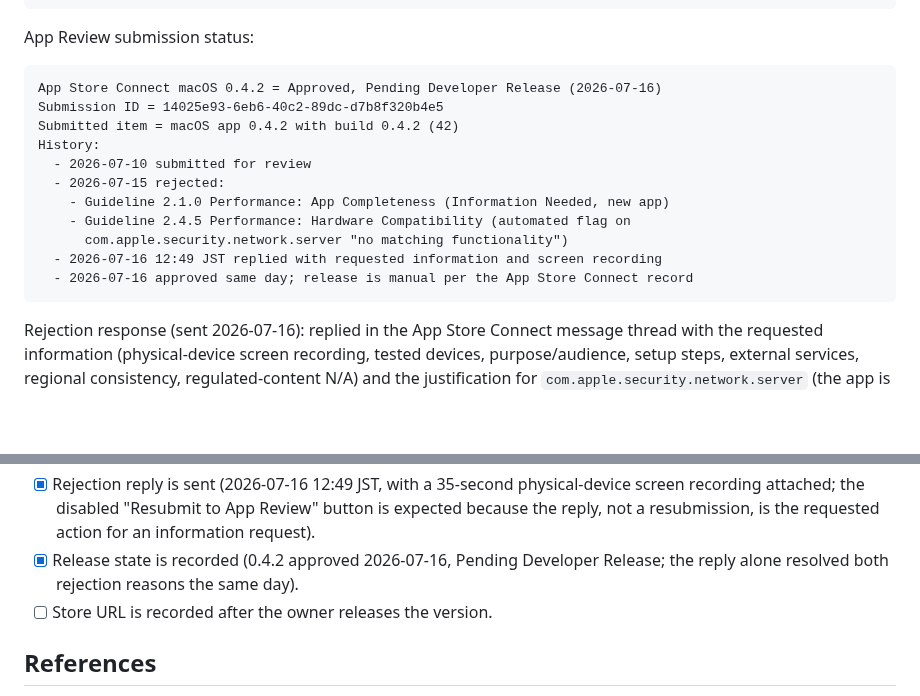
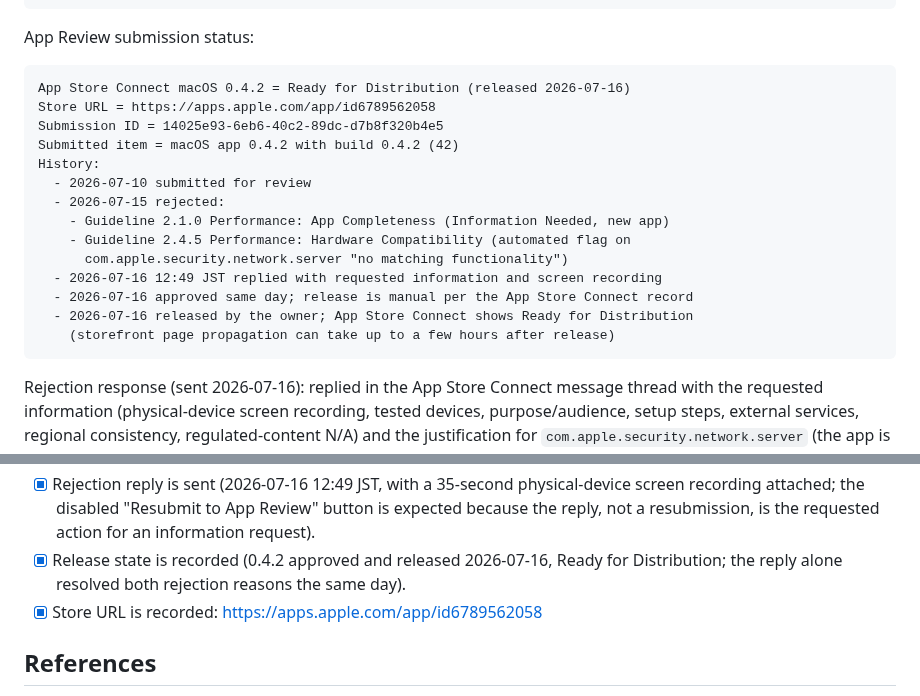
Before and after one commit to arcmanagement/agent-browser-gateway, a Markdown page: docs/app-store-submission.md, 2 parts joined by grey strips. GitHub-like rendering; blank space fills up the shorter version.

Commit message:
Record 0.4.2 release and Store URL
Co-Authored-By: Claude Fable 5 <noreply@anthropic.com>

````diff
--- a/docs/app-store-submission.md
+++ b/docs/app-store-submission.md
@@ -150,7 +150,8 @@ xcrun altool --build-status ... = VALID_BINARY, IMPORT-STATUS: VALID, APP_STORE_
 App Review submission status:
 
 ```text
-App Store Connect macOS 0.4.2 = Approved, Pending Developer Release (2026-07-16)
+App Store Connect macOS 0.4.2 = Ready for Distribution (released 2026-07-16)
+Store URL = https://apps.apple.com/app/id6789562058
 Submission ID = 14025e93-6eb6-40c2-89dc-d7b8f320b4e5
 Submitted item = macOS app 0.4.2 with build 0.4.2 (42)
 History:
@@ -161,6 +162,8 @@ History:
       com.apple.security.network.server "no matching functionality")
   - 2026-07-16 12:49 JST replied with requested information and screen recording
   - 2026-07-16 approved same day; release is manual per the App Store Connect record
+  - 2026-07-16 released by the owner; App Store Connect shows Ready for Distribution
+    (storefront page propagation can take up to a few hours after release)
 ```
 
 Rejection response (sent 2026-07-16): replied in the App Store Connect message thread with
@@ -353,9 +356,9 @@ has no supported `abg` CLI path (see Store-Specific Constraints).
 - [x] Rejection reply is sent (2026-07-16 12:49 JST, with a 35-second physical-device screen
       recording attached; the disabled "Resubmit to App Review" button is expected because the
       reply, not a resubmission, is the requested action for an information request).
-- [x] Release state is recorded (0.4.2 approved 2026-07-16, Pending Developer Release; the
-      reply alone resolved both rejection reasons the same day).
-- [ ] Store URL is recorded after the owner releases the version.
+- [x] Release state is recorded (0.4.2 approved and released 2026-07-16, Ready for
+      Distribution; the reply alone resolved both rejection reasons the same day).
+- [x] Store URL is recorded: https://apps.apple.com/app/id6789562058
 
 ## References
 
````
